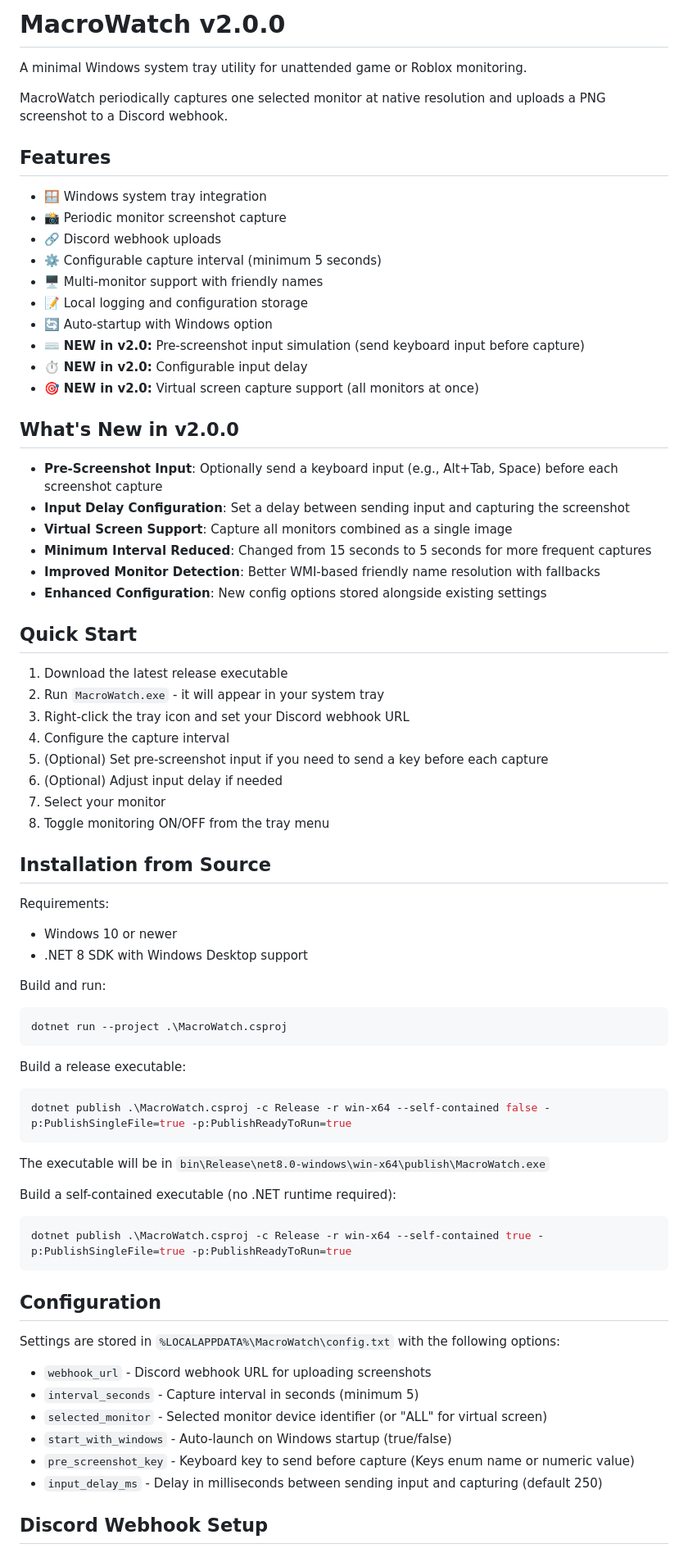
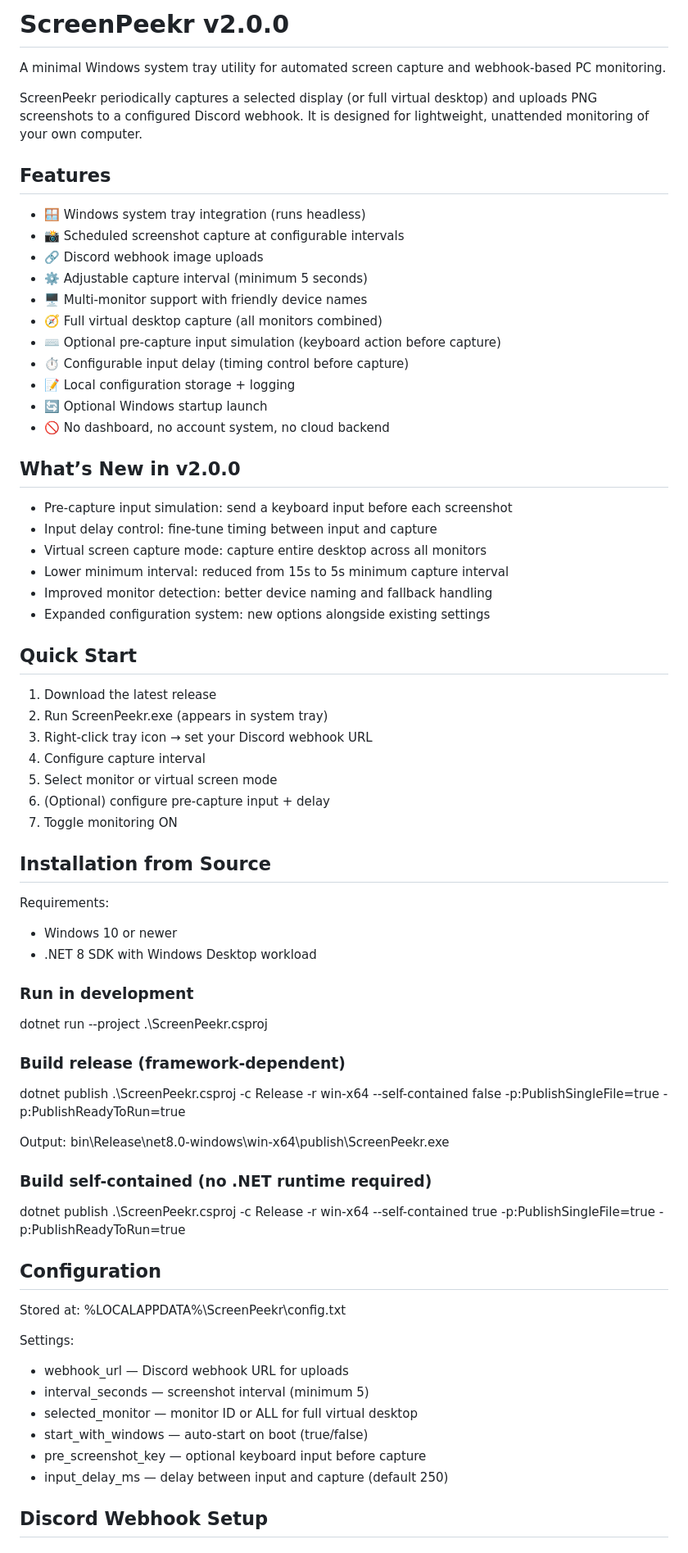
Before and after one commit to hulkingburst/ScreenPeekr, a Markdown page: README.md, the part around one of its changes. Shown at 82% size. GitHub-like rendering.

Commit message:
Update README.md For v2.0.0

````diff
--- a/README.md
+++ b/README.md
@@ -1,78 +1,76 @@
-# MacroWatch v2.0.0
+# ScreenPeekr v2.0.0
 
-A minimal Windows system tray utility for unattended game or Roblox monitoring.
+A minimal Windows system tray utility for automated screen capture and webhook-based PC monitoring.
 
-MacroWatch periodically captures one selected monitor at native resolution and uploads a PNG screenshot to a Discord webhook.
+ScreenPeekr periodically captures a selected display (or full virtual desktop) and uploads PNG screenshots to a configured Discord webhook. It is designed for lightweight, unattended monitoring of your own computer.
 
 ## Features
 
-- 🪟 Windows system tray integration
-- 📸 Periodic monitor screenshot capture
-- 🔗 Discord webhook uploads
-- ⚙️ Configurable capture interval (minimum 5 seconds)
-- 🖥️ Multi-monitor support with friendly names
-- 📝 Local logging and configuration storage
-- 🔄 Auto-startup with Windows option
-- ⌨️ **NEW in v2.0:** Pre-screenshot input simulation (send keyboard input before capture)
-- ⏱️ **NEW in v2.0:** Configurable input delay
-- 🎯 **NEW in v2.0:** Virtual screen capture support (all monitors at once)
+- 🪟 Windows system tray integration (runs headless)
+- 📸 Scheduled screenshot capture at configurable intervals
+- 🔗 Discord webhook image uploads
+- ⚙️ Adjustable capture interval (minimum 5 seconds)
+- 🖥️ Multi-monitor support with friendly device names
+- 🧭 Full virtual desktop capture (all monitors combined)
+- ⌨️ Optional pre-capture input simulation (keyboard action before capture)
+- ⏱️ Configurable input delay (timing control before capture)
+- 📝 Local configuration storage + logging
+- 🔄 Optional Windows startup launch
+- 🚫 No dashboard, no account system, no cloud backend
 
-## What's New in v2.0.0
+## What’s New in v2.0.0
 
-- **Pre-Screenshot Input**: Optionally send a keyboard input (e.g., Alt+Tab, Space) before each screenshot capture
-- **Input Delay Configuration**: Set a delay between sending input and capturing the screenshot
-- **Virtual Screen Support**: Capture all monitors combined as a single image
-- **Minimum Interval Reduced**: Changed from 15 seconds to 5 seconds for more frequent captures
-- **Improved Monitor Detection**: Better WMI-based friendly name resolution with fallbacks
-- **Enhanced Configuration**: New config options stored alongside existing settings
+- Pre-capture input simulation: send a keyboard input before each screenshot
+- Input delay control: fine-tune timing between input and capture
+- Virtual screen capture mode: capture entire desktop across all monitors
+- Lower minimum interval: reduced from 15s to 5s minimum capture interval
+- Improved monitor detection: better device naming and fallback handling
+- Expanded configuration system: new options alongside existing settings
 
 ## Quick Start
 
-1. Download the latest release executable
-2. Run `MacroWatch.exe` - it will appear in your system tray
-3. Right-click the tray icon and set your Discord webhook URL
-4. Configure the capture interval
-5. (Optional) Set pre-screenshot input if you need to send a key before each capture
-6. (Optional) Adjust input delay if needed
-7. Select your monitor
-8. Toggle monitoring ON/OFF from the tray menu
+1. Download the latest release
+2. Run ScreenPeekr.exe (appears in system tray)
+3. Right-click tray icon → set your Discord webhook URL
+4. Configure capture interval
+5. Select monitor or virtual screen mode
+6. (Optional) configure pre-capture input + delay
+7. Toggle monitoring ON
 
 ## Installation from Source
 
 Requirements:
 - Windows 10 or newer
-- .NET 8 SDK with Windows Desktop support
+- .NET 8 SDK with Windows Desktop workload
 
-Build and run:
+### Run in development
 
-```powershell
-dotnet run --project .\MacroWatch.csproj
-```
+dotnet run --project .\ScreenPeekr.csproj
 
-Build a release executable:
+### Build release (framework-dependent)
 
-```powershell
-dotnet publish .\MacroWatch.csproj -c Release -r win-x64 --self-contained false -p:PublishSingleFile=true -p:PublishReadyToRun=true
-```
+dotnet publish .\ScreenPeekr.csproj -c Release -r win-x64 --self-contained false -p:PublishSingleFile=true -p:PublishReadyToRun=true
 
-The executable will be in `bin\Release\net8.0-windows\win-x64\publish\MacroWatch.exe`
+Output:
+bin\Release\net8.0-windows\win-x64\publish\ScreenPeekr.exe
 
-Build a self-contained executable (no .NET runtime required):
+### Build self-contained (no .NET runtime required)
 
-```powershell
-dotnet publish .\MacroWatch.csproj -c Release -r win-x64 --self-contained true -p:PublishSingleFile=true -p:PublishReadyToRun=true
-```
+dotnet publish .\ScreenPeekr.csproj -c Release -r win-x64 --self-contained true -p:PublishSingleFile=true -p:PublishReadyToRun=true
 
 ## Configuration
 
-Settings are stored in `%LOCALAPPDATA%\MacroWatch\config.txt` with the following options:
+Stored at:
+%LOCALAPPDATA%\ScreenPeekr\config.txt
 
-- `webhook_url` - Discord webhook URL for uploading screenshots
-- `interval_seconds` - Capture interval in seconds (minimum 5)
-- `selected_monitor` - Selected monitor device identifier (or "ALL" for virtual screen)
-- `start_with_windows` - Auto-launch on Windows startup (true/false)
-- `pre_screenshot_key` - Keyboard key to send before capture (Keys enum name or numeric value)
-- `input_delay_ms` - Delay in milliseconds between sending input and capturing (default 250)
+Settings:
+
+- webhook_url — Discord webhook URL for uploads
+- interval_seconds — screenshot interval (minimum 5)
+- selected_monitor — monitor ID or ALL for full virtual desktop
+- start_with_windows — auto-start on boot (true/false)
+- pre_screenshot_key — optional keyboard input before capture
+- input_delay_ms — delay between input and capture (default 250)
 
 ## Discord Webhook Setup
 
````
Also changed, not shown: other parts of README.md (+33 -36 lines).
